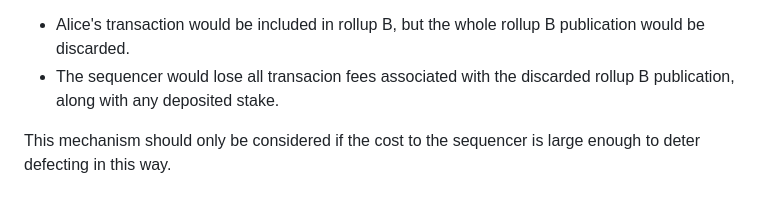
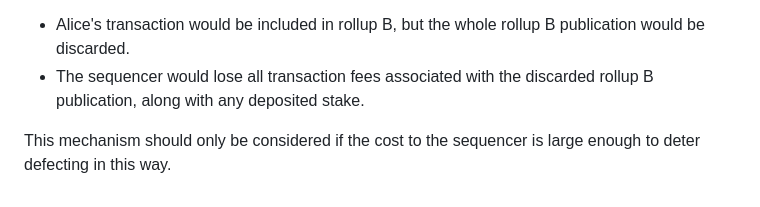
Before and after one commit to OpenZeppelin/minimal-rollup, a Markdown page: documentation/PreemptiveProvableAssertions.md, the part around the change. GitHub-like rendering.

Commit message:
Fix typo

```diff
--- a/documentation/PreemptiveProvableAssertions.md
+++ b/documentation/PreemptiveProvableAssertions.md
@@ -224,6 +224,6 @@ With this mechanism, cross-rollup assertions could be proven against the _claime
 
 Note that there is an extra level of indirection, which introduces a new risk. All the assertions in the article are treated as validity conditions for the whole bundle, so L2 contracts can build on them, blindly assuming they are correct. If they are not proven, any dependent transactions are discarded (or will revert) anyway. However, in this case, the assertion is only that Bob's transaction is recorded in the _claimed_ rollup B state root. This assertion could be correct even if the claim is eventually proven to be incorrect (i.e. the sequencer posted an invalid rollup B state root). In this scenario:
 - Alice's transaction would be included in rollup B, but the whole rollup B publication would be discarded.
-- The sequencer would lose all transacion fees associated with the discarded rollup B publication, along with any deposited stake.
+- The sequencer would lose all transaction fees associated with the discarded rollup B publication, along with any deposited stake.
 
 This mechanism should only be considered if the cost to the sequencer is large enough to deter defecting in this way.
```
